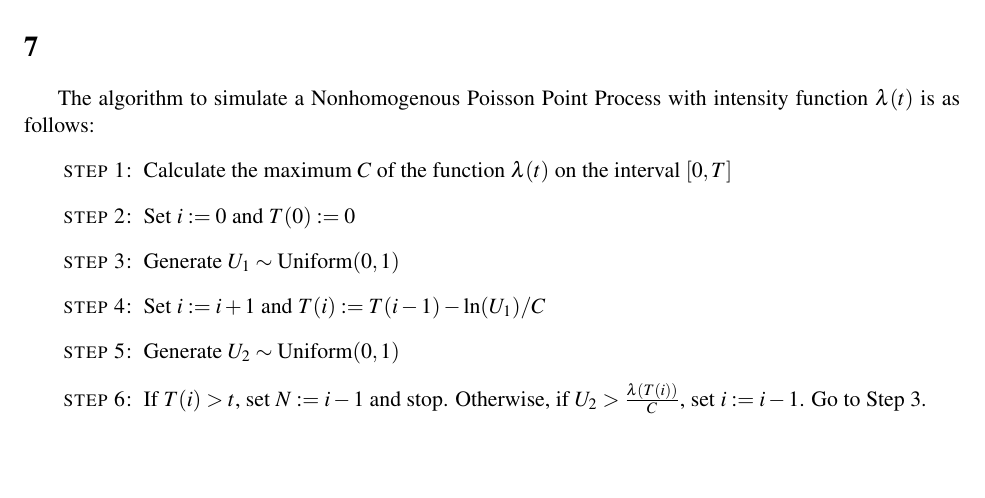
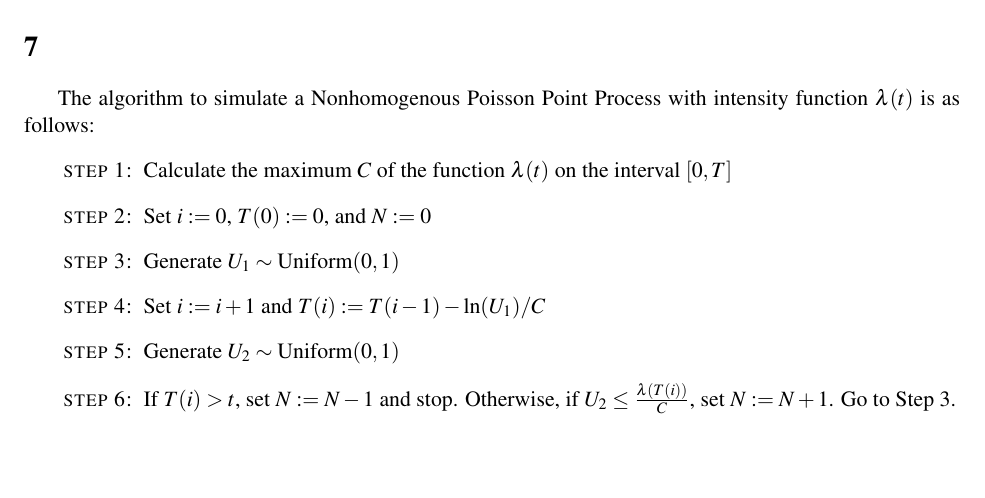
Before and after one commit to jepetty/APPM4560_labs, a LaTeX document (lab2/report/report.tex): part of page 2 of 3, cut so that both start at the same text. Compiled offline with pdfLaTeX.

Commit message:
fix description of algorithm in report

```diff
--- a/lab2/report/report.tex
+++ b/lab2/report/report.tex
@@ -66,11 +66,11 @@ f_{T(N + 1)}(x) =
 The algorithm to simulate a Nonhomogenous Poisson Point Process with intensity function $\lambda(t)$ is as follows:
 \begin{enumerate}[leftmargin=30pt,labelindent=65pt,itemindent=30pt]
 \item[\textsc{step 1:}] Calculate the maximum $C$ of the function $\lambda(t)$ on the interval $[0,T]$
-\item[\textsc{step 2:}] Set $i:=0$ and $T(0):=0$
+\item[\textsc{step 2:}] Set $i:=0$, $T(0):=0$, and $N:=0$
 \item[\textsc{step 3:}] Generate $U_1 \sim \text{Uniform}(0,1)$
 \item[\textsc{step 4:}] Set $i:=i+1$ and $T(i) := T(i-1) - \ln(U_1)/C$
 \item[\textsc{step 5:}] Generate $U_2 \sim\text{Uniform}(0,1)$
-\item[\textsc{step 6:}] If $T(i) > t$, set $N:=i-1$ and stop. Otherwise, if $U_2 > \frac{\lambda(T(i))}{C}$, set $i:=i-1$. Go to Step 3.
+\item[\textsc{step 6:}] If $T(i) > t$, set $N:=N-1$ and stop. Otherwise, if $U_2 \leq \frac{\lambda(T(i))}{C}$, set $N:=N+1$. Go to Step 3.
 \end{enumerate}
 
 \section{}
```
Also changed, not shown: 1 other file.
